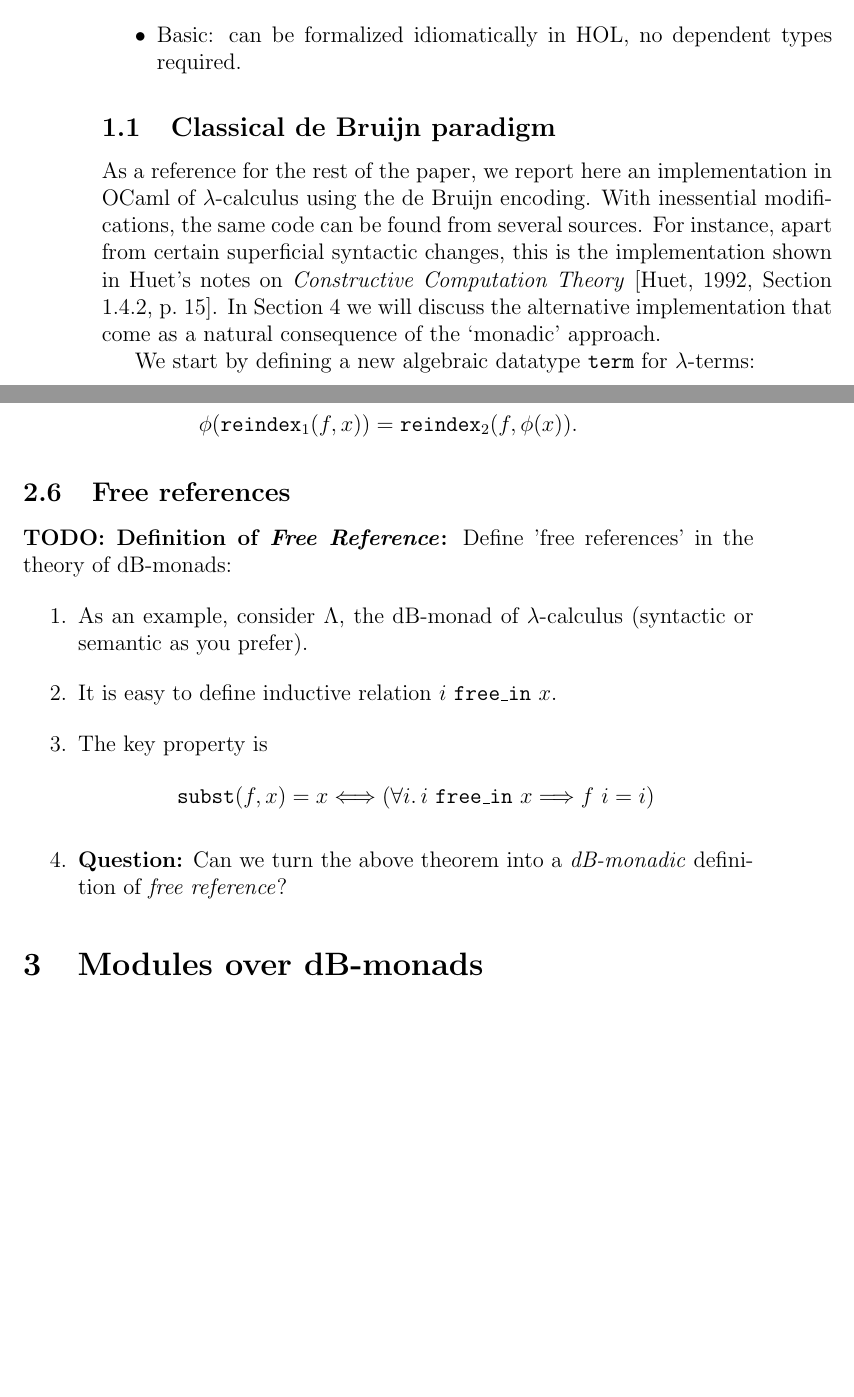
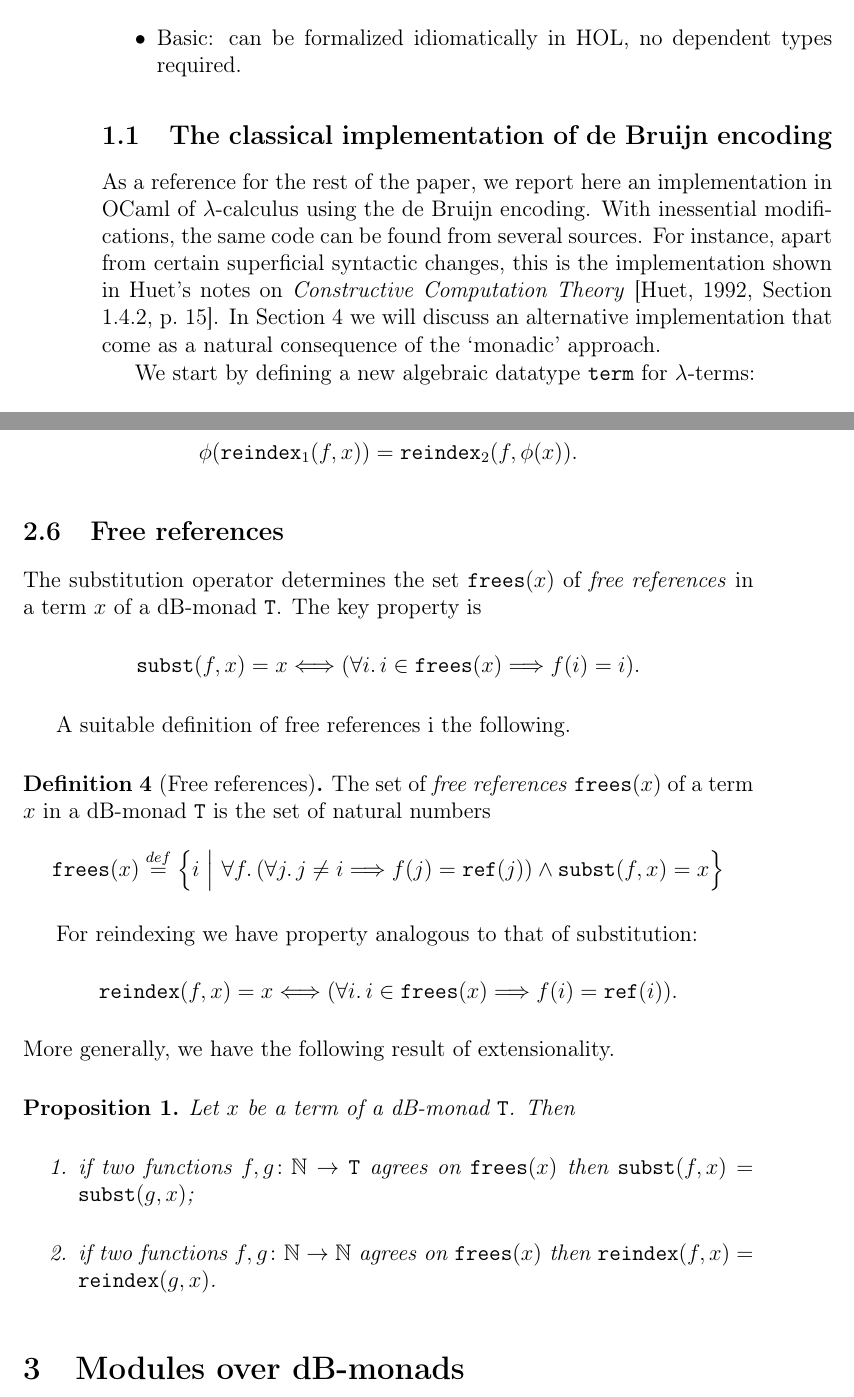
Before and after one commit to maggesi/dbmonad, a LaTeX paper (Docs/Notes/dbmonad.tex): two parts of pages 2 and 7 of 10 before the commit and two parts of pages 2 and 7 of 11 after it, joined at a grey line, cut so that both start at the same text, the shorter picture padded with empty space. Compiled offline with pdfLaTeX.

Commit message:
Add the definition of free reference.

```diff
--- a/Docs/Notes/dbmonad.tex
+++ b/Docs/Notes/dbmonad.tex
@@ -1,5 +1,7 @@
 \documentclass[a4paper,twoside,12pt]{article}
 
+\usepackage[T1]{fontenc}
+\usepackage[utf8]{inputenc}
 \usepackage{amsthm,amsmath,amssymb}
 \usepackage{xypic}
 \usepackage{natbib}
@@ -16,11 +18,12 @@
 \DeclareMathOperator{\Ob}{Ob}
 
 \newcommand{\NN}{\mathbb{N}}
+\newcommand{\TT}{\mathtt{T}}
+\newcommand{\MM}{\mathtt{M}}
 \newcommand{\subst}{\mathtt{subst}}
 \newcommand{\refe}{\mathtt{ref}}
+\newcommand{\frees}{\mathtt{frees}}
 \newcommand{\reindex}{\mathtt{reindex}}
-\newcommand{\TT}{\mathtt{T}}
-\newcommand{\MM}{\mathtt{M}}
 \newcommand{\msubst}{\mathtt{msubst}}
 
 \title{De Bruijn Monads}
@@ -71,7 +74,7 @@ Advantages:
   types required.
 \end{itemize}
 
-\subsection{Classical de Bruijn paradigm}
+\subsection{The classical implementation of de Bruijn encoding}
 \label{sec:classical-de-bruijn}
 
 As a reference for the rest of the paper, we report here an
@@ -81,7 +84,7 @@ from several sources.  For instance, apart from certain superficial
 syntactic changes, this is the implementation shown in Huet's notes on
 \emph{Constructive Computation Theory} \cite[Section 1.4.2,
 p.~15]{Huet-1992}.  In Section \ref{sec:lambda-calculus} we will
-discuss the alternative implementation that come as a natural
+discuss an alternative implementation that come as a natural
 consequence of the `monadic' approach.
 
 We start by defining a new algebraic datatype \texttt{term} for
@@ -349,21 +352,41 @@ $x\in \TT_1$ and $f\colon \NN\to \NN$ we have
 \subsection{Free references}
 \label{sec:free-references}
 
-\textbf{TODO: Definition of \emph{Free Reference}:}
-Define 'free references' in the theory of dB-monads:
-\begin{enumerate}
-\item As an example, consider $\Lambda$, the dB-monad of
-  $\lambda$-calculus (syntactic or semantic as you prefer).
-\item It is easy to define inductive relation
-  $i\ \mathtt{free\_in}\ x$.
-\item The key property is
+The substitution operator determines the set $\frees(x)$ of \emph{free
+  references} in a term $x$ of a dB-monad $\TT$.  The key property is
+\begin{equation*}
+  \subst(f,x) = x \Longleftrightarrow
+  (\forall i.\, i \in \mathtt{frees}(x) \Longrightarrow f(i) = i).
+\end{equation*}
+
+A suitable definition of free references i the following.
+\begin{definition}[Free references]
+  The set of \emph{free references} $\frees(x)$ of a term $x$ in a
+  dB-monad $\TT$ is the set of natural numbers
   \begin{equation*}
-    \subst(f,x) = x \Longleftrightarrow
-    (\forall i.\, i\ \mathtt{free\_in}\ x \Longrightarrow f\ i = i)
+    \frees(x) \stackrel{def}{=}
+    \Big\{
+    i\ \Big|\  \forall f.\, (\forall j.\, j\neq i \Longrightarrow f(j) = \refe(j)) \wedge
+    \subst(f,x) = x
+    \Big\}
   \end{equation*}
-\item \textbf{Question:} Can we turn the above theorem into a
-  \emph{dB-monadic} definition of \emph{free reference}?
-\end{enumerate}
+\end{definition}
+
+For reindexing we have property analogous to that of substitution:
+\begin{equation*}
+  \reindex(f,x) = x \Longleftrightarrow
+  (\forall i.\, i \in \mathtt{frees}(x) \Longrightarrow f(i) = \refe(i)).
+\end{equation*}
+More generally, we have the following result of extensionality.
+\begin{proposition}
+  Let $x$ be a term of a dB-monad $\TT$.  Then
+  \begin{enumerate}
+  \item if two functions $f,g\colon \NN\to \TT$ agrees on $\frees(x)$
+    then $\subst(f,x) = \subst(g,x)$;
+  \item if two functions $f,g\colon \NN\to \NN$ agrees on $\frees(x)$
+    then $\reindex(f,x) = \reindex(g,x)$.
+  \end{enumerate}
+\end{proposition}
 
 \section{Modules over dB-monads}
 \label{sec:modules}
```
Also changed, not shown: Docs/Notes/dbmonad.tex (15 more changed lines).
